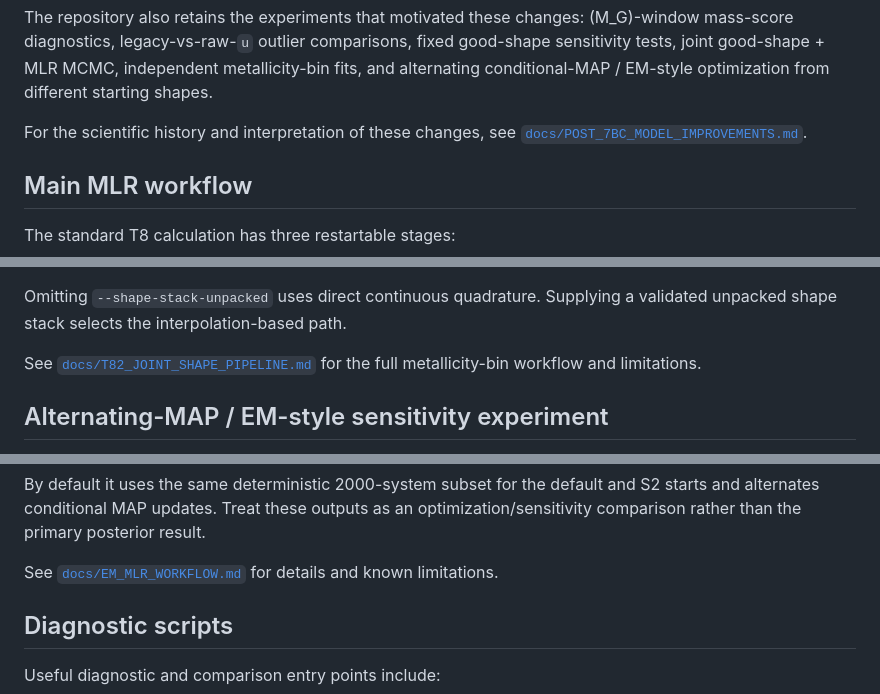
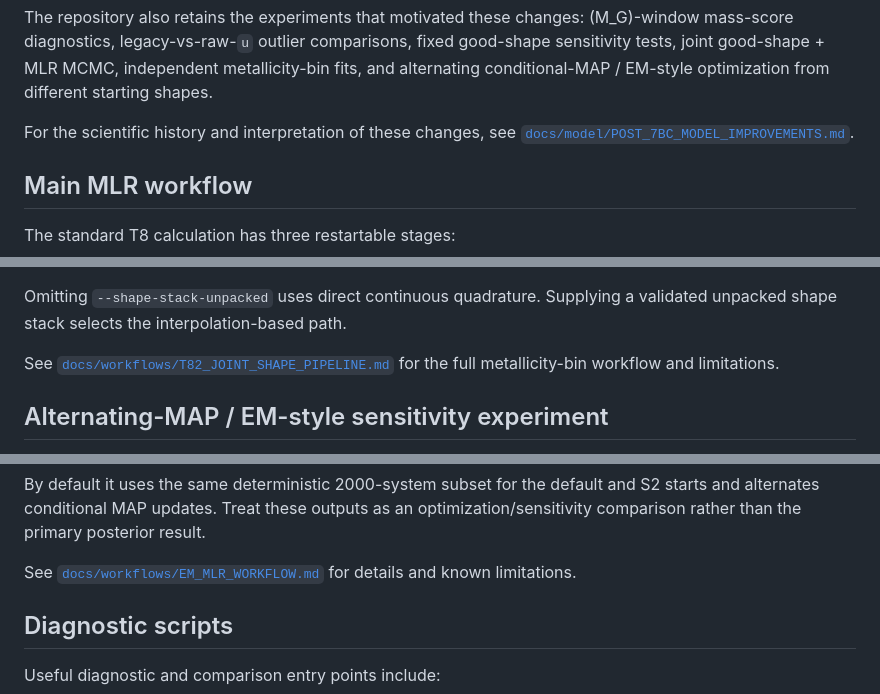
Before and after one commit to yt-wangg/Dynamical-masses, a Markdown page: README.md, 3 parts joined by grey strips. Rendered like a GitHub page.

Commit message:
Update README links after docs reorganization

```diff
--- a/README.md
+++ b/README.md
@@ -39,7 +39,7 @@ metallicity-bin fits, and alternating conditional-MAP / EM-style optimization
 from different starting shapes.
 
 For the scientific history and interpretation of these changes, see
-[`docs/POST_7BC_MODEL_IMPROVEMENTS.md`](docs/POST_7BC_MODEL_IMPROVEMENTS.md).
+[`docs/model/POST_7BC_MODEL_IMPROVEMENTS.md`](docs/model/POST_7BC_MODEL_IMPROVEMENTS.md).
 
 ## Main MLR workflow
 
@@ -332,7 +332,7 @@ Omitting `--shape-stack-unpacked` uses direct continuous quadrature. Supplying
 a validated unpacked shape stack selects the interpolation-based path.
 
 See
-[`docs/T82_JOINT_SHAPE_PIPELINE.md`](docs/T82_JOINT_SHAPE_PIPELINE.md)
+[`docs/workflows/T82_JOINT_SHAPE_PIPELINE.md`](docs/workflows/T82_JOINT_SHAPE_PIPELINE.md)
 for the full metallicity-bin workflow and limitations.
 
 ## Alternating-MAP / EM-style sensitivity experiment
@@ -362,7 +362,7 @@ and S2 starts and alternates conditional MAP updates. Treat these outputs as an
 optimization/sensitivity comparison rather than the primary posterior result.
 
 See
-[`docs/EM_MLR_WORKFLOW.md`](docs/EM_MLR_WORKFLOW.md)
+[`docs/workflows/EM_MLR_WORKFLOW.md`](docs/workflows/EM_MLR_WORKFLOW.md)
 for details and known limitations.
 
 ## Diagnostic scripts
```
Also changed, not shown: other parts of README.md (+5 -5 lines).
